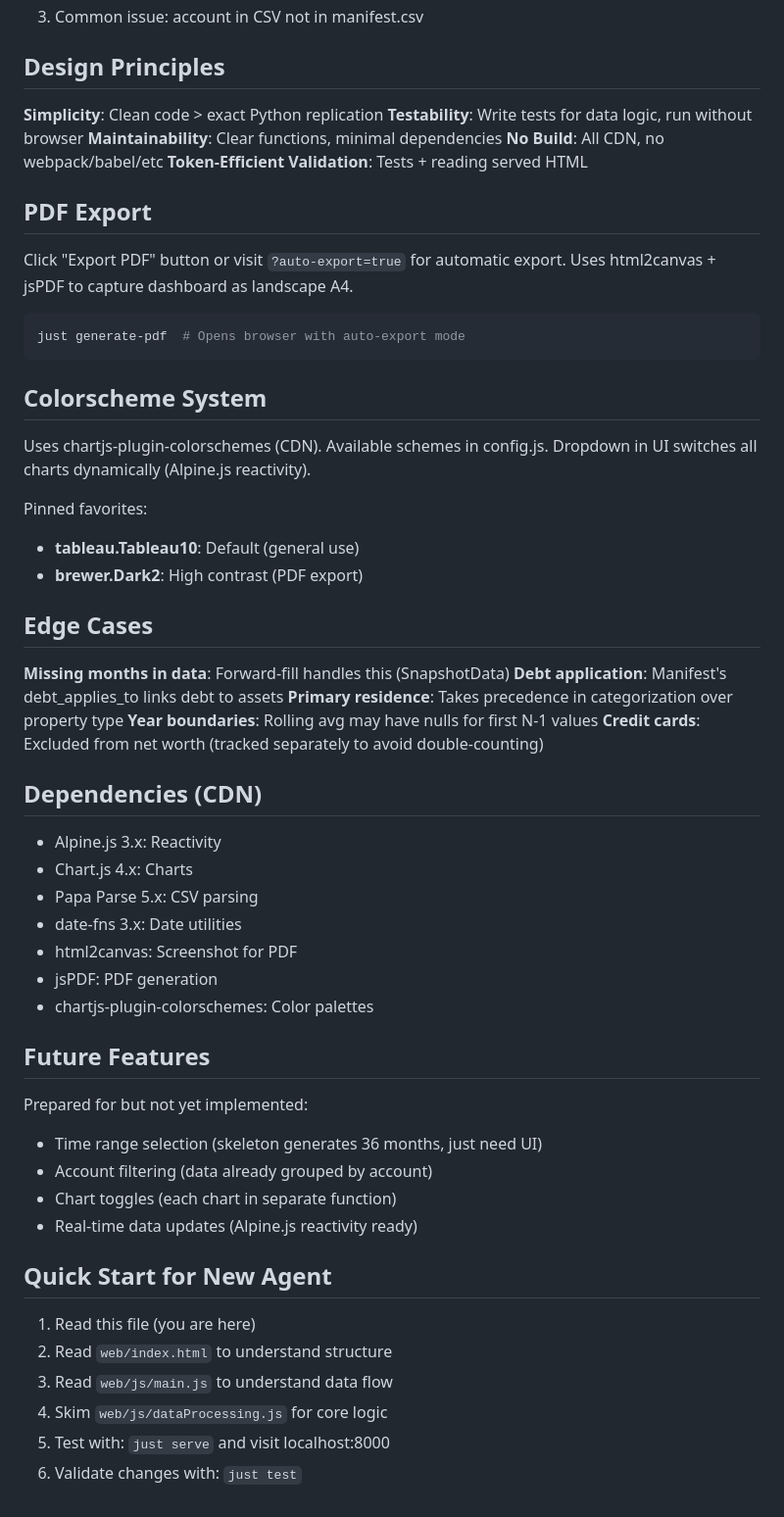
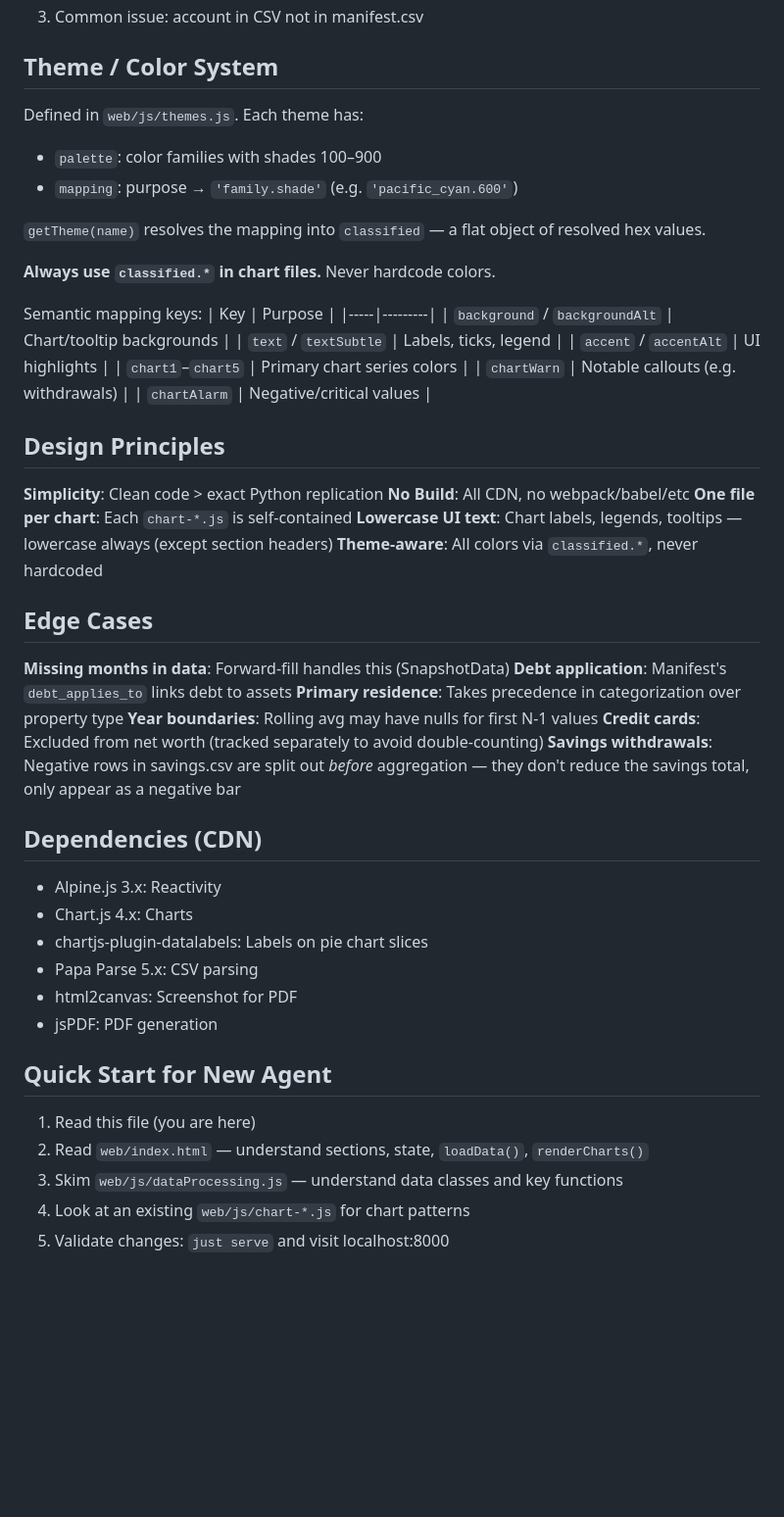
Before and after one commit to ErikMLutz/advancedpf, a Markdown page: AGENTS.md, the part around one of its changes. Shown at 98% size. Drawn GitHub-style; blank space fills up the shorter version.

````diff
--- a/AGENTS.md
+++ b/AGENTS.md
@@ -106,62 +127,55 @@ just save-real-data        # Push to 1Password
 3. Common issue: account in CSV not in manifest.csv
+
+## Theme / Color System
+
+Defined in `web/js/themes.js`. Each theme has:
+- `palette`: color families with shades 100–900
+- `mapping`: purpose → `'family.shade'` (e.g. `'pacific_cyan.600'`)
+
+`getTheme(name)` resolves the mapping into `classified` — a flat object of resolved hex values.
+
+**Always use `classified.*` in chart files.** Never hardcode colors.
+
+Semantic mapping keys:
+| Key | Purpose |
+|-----|---------|
+| `background` / `backgroundAlt` | Chart/tooltip backgrounds |
+| `text` / `textSubtle` | Labels, ticks, legend |
+| `accent` / `accentAlt` | UI highlights |
+| `chart1`–`chart5` | Primary chart series colors |
+| `chartWarn` | Notable callouts (e.g. withdrawals) |
+| `chartAlarm` | Negative/critical values |
 
 ## Design Principles
 
 **Simplicity**: Clean code > exact Python replication
-**Testability**: Write tests for data logic, run without browser
-**Maintainability**: Clear functions, minimal dependencies
 **No Build**: All CDN, no webpack/babel/etc
-**Token-Efficient Validation**: Tests + reading served HTML
-
-## PDF Export
-
-Click "Export PDF" button or visit `?auto-export=true` for automatic export.
-Uses html2canvas + jsPDF to capture dashboard as landscape A4.
-
-```bash
-just generate-pdf  # Opens browser with auto-export mode
-```
-
-## Colorscheme System
-
-Uses chartjs-plugin-colorschemes (CDN). Available schemes in config.js.
-Dropdown in UI switches all charts dynamically (Alpine.js reactivity).
-
-Pinned favorites:
-- **tableau.Tableau10**: Default (general use)
-- **brewer.Dark2**: High contrast (PDF export)
+**One file per chart**: Each `chart-*.js` is self-contained
+**Lowercase UI text**: Chart labels, legends, tooltips — lowercase always (except section headers)
+**Theme-aware**: All colors via `classified.*`, never hardcoded
 
 ## Edge Cases
 
 **Missing months in data**: Forward-fill handles this (SnapshotData)
-**Debt application**: Manifest's debt_applies_to links debt to assets
+**Debt application**: Manifest's `debt_applies_to` links debt to assets
 **Primary residence**: Takes precedence in categorization over property type
 **Year boundaries**: Rolling avg may have nulls for first N-1 values
 **Credit cards**: Excluded from net worth (tracked separately to avoid double-counting)
+**Savings withdrawals**: Negative rows in savings.csv are split out *before* aggregation — they don't reduce the savings total, only appear as a negative bar
 
 ## Dependencies (CDN)
 
 - Alpine.js 3.x: Reactivity
 - Chart.js 4.x: Charts
+- chartjs-plugin-datalabels: Labels on pie chart slices
 - Papa Parse 5.x: CSV parsing
-- date-fns 3.x: Date utilities
 - html2canvas: Screenshot for PDF
 - jsPDF: PDF generation
-- chartjs-plugin-colorschemes: Color palettes
-
-## Future Features
-
-Prepared for but not yet implemented:
-- Time range selection (skeleton generates 36 months, just need UI)
-- Account filtering (data already grouped by account)
-- Chart toggles (each chart in separate function)
-- Real-time data updates (Alpine.js reactivity ready)
 
 ## Quick Start for New Agent
 
 1. Read this file (you are here)
-2. Read `web/index.html` to understand structure
-3. Read `web/js/main.js` to understand data flow
-4. Skim `web/js/dataProcessing.js` for core logic
-5. Test with: `just serve` and visit localhost:8000
-6. Validate changes with: `just test`
+2. Read `web/index.html` — understand sections, state, `loadData()`, `renderCharts()`
+3. Skim `web/js/dataProcessing.js` — understand data classes and key functions
+4. Look at an existing `web/js/chart-*.js` for chart patterns
+5. Validate changes: `just serve` and visit localhost:8000
````
Also changed, not shown: other parts of AGENTS.md (+68 -47 lines).
